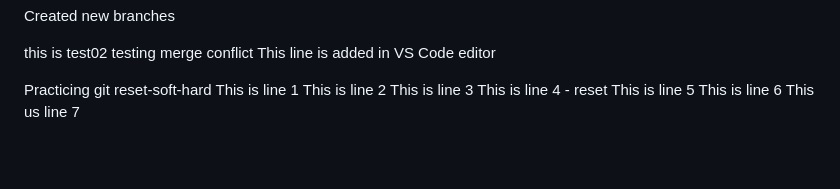
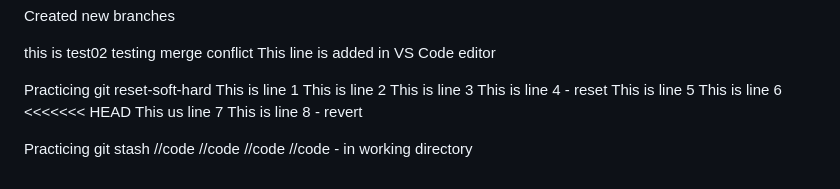
Before and after one commit to MoeNamini/week1-aws-s3-static, a Markdown page: README.md, the part around the change. Rendered like a GitHub page; blank space fills up the shorter version.

Commit message:
Merge README.md from test-branch after practicing reset-revert-stash

```diff
--- a/README.md
+++ b/README.md
@@ -266,4 +266,12 @@ This is line 3
 This is line 4 - reset
 This is line 5
 This is line 6
+<<<<<<< HEAD
 This us line 7
+This is line 8 - revert
+
+Practicing git stash
+//code
+//code
+//code
+//code - in working directory
```
